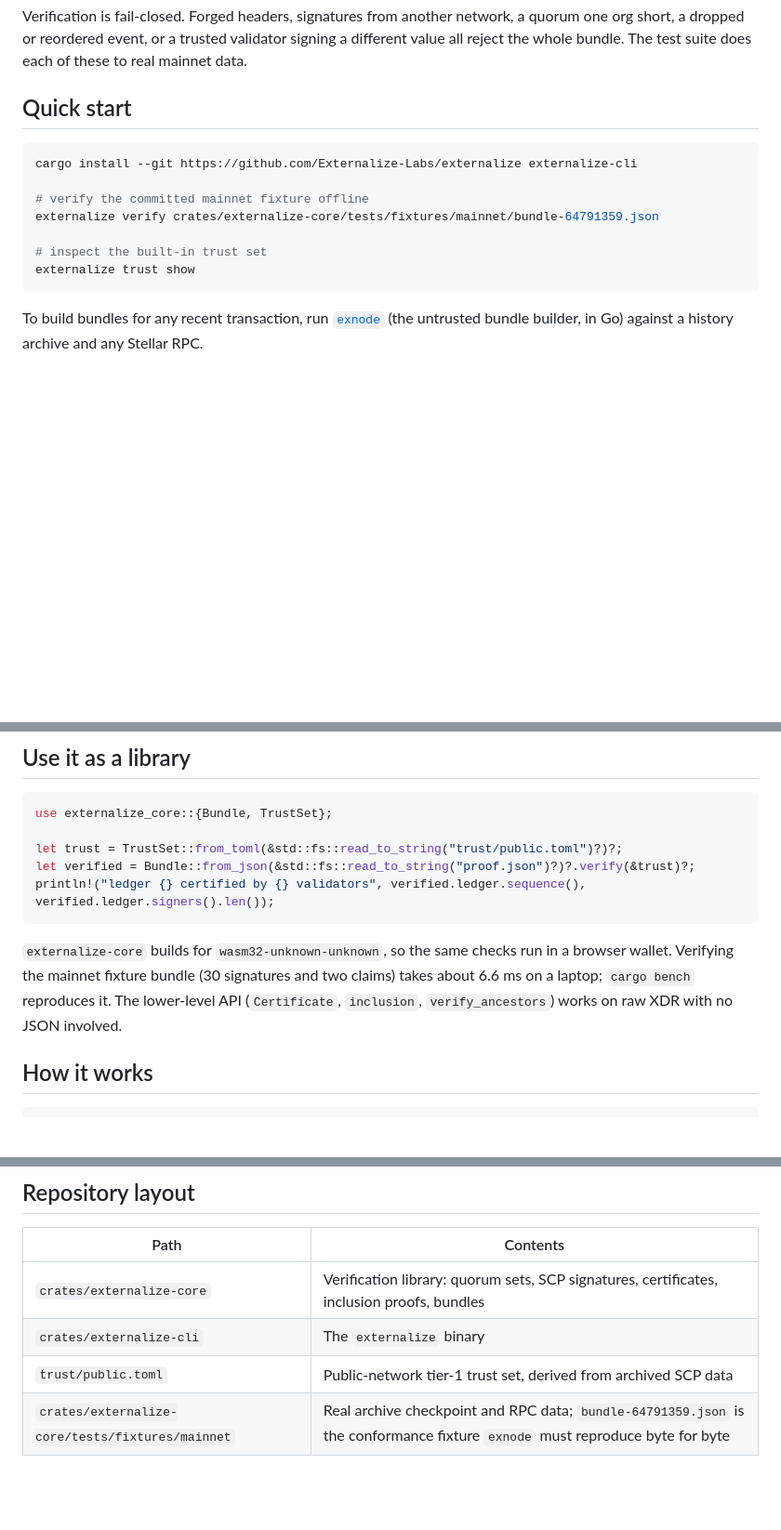
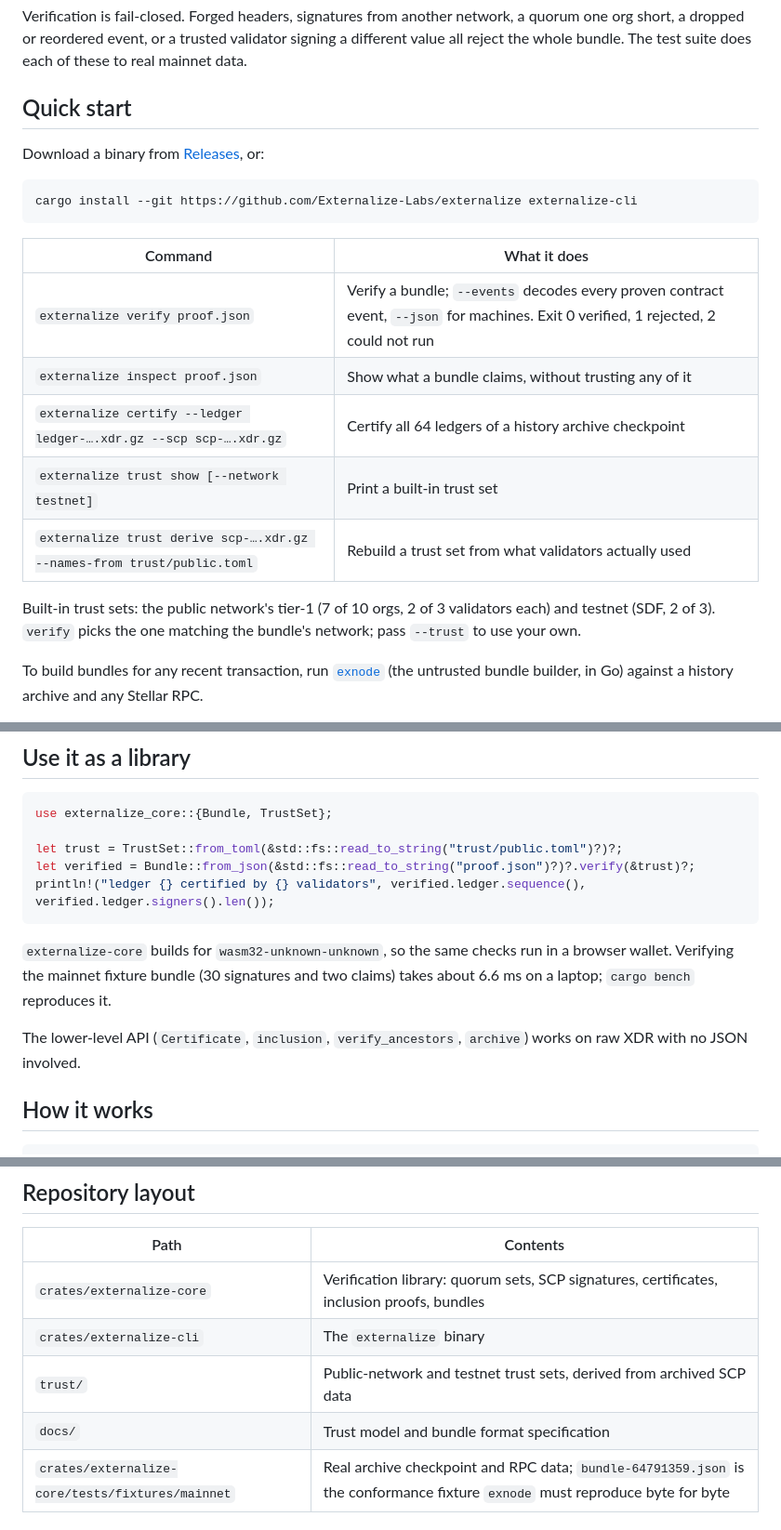
Before and after one commit to Externalize-Labs/externalize, a Markdown page: README.md, 3 parts joined by grey strips. Shown at 93% size. Drawn GitHub-style; blank space fills up the shorter version.

Commit message:
docs: document certify, inspect, --events and the testnet trust set

````diff
--- a/README.md
+++ b/README.md
@@ -55,15 +56,23 @@ each of these to real mainnet data.
 
 ## Quick start
 
+Download a binary from [Releases](https://github.com/Externalize-Labs/externalize/releases), or:
+
 ```sh
 cargo install --git https://github.com/Externalize-Labs/externalize externalize-cli
+```
 
-# verify the committed mainnet fixture offline
-externalize verify crates/externalize-core/tests/fixtures/mainnet/bundle-64791359.json
+| Command | What it does |
+|---|---|
+| `externalize verify proof.json` | Verify a bundle; `--events` decodes every proven contract event, `--json` for machines. Exit 0 verified, 1 rejected, 2 could not run |
+| `externalize inspect proof.json` | Show what a bundle claims, without trusting any of it |
+| `externalize certify --ledger ledger-….xdr.gz --scp scp-….xdr.gz` | Certify all 64 ledgers of a history archive checkpoint |
+| `externalize trust show [--network testnet]` | Print a built-in trust set |
+| `externalize trust derive scp-….xdr.gz --names-from trust/public.toml` | Rebuild a trust set from what validators actually used |
 
-# inspect the built-in trust set
-externalize trust show
-```
+Built-in trust sets: the public network's tier-1 (7 of 10 orgs, 2 of 3
+validators each) and testnet (SDF, 2 of 3). `verify` picks the one matching
+the bundle's network; pass `--trust` to use your own.
 
 To build bundles for any recent transaction, run
 [`exnode`](https://github.com/Externalize-Labs/externalize-node) (the
@@ -81,8 +90,10 @@ println!("ledger {} certified by {} validators", verified.ledger.sequence(), ver
 
 `externalize-core` builds for `wasm32-unknown-unknown`, so the same checks run
 in a browser wallet. Verifying the mainnet fixture bundle (30 signatures and
-two claims) takes about 6.6 ms on a laptop; `cargo bench` reproduces it. The lower-level API (`Certificate`, `inclusion`,
-`verify_ancestors`) works on raw XDR with no JSON involved.
+two claims) takes about 6.6 ms on a laptop; `cargo bench` reproduces it.
+
+The lower-level API (`Certificate`, `inclusion`, `verify_ancestors`,
+`archive`) works on raw XDR with no JSON involved.
 
 ## How it works
 
@@ -103,7 +114,8 @@ producing or verifying bundles in another language, is specified in
 |---|---|
 | `crates/externalize-core` | Verification library: quorum sets, SCP signatures, certificates, inclusion proofs, bundles |
 | `crates/externalize-cli` | The `externalize` binary |
-| `trust/public.toml` | Public-network tier-1 trust set, derived from archived SCP data |
+| `trust/` | Public-network and testnet trust sets, derived from archived SCP data |
+| `docs/` | Trust model and bundle format specification |
 | `crates/externalize-core/tests/fixtures/mainnet` | Real archive checkpoint and RPC data; `bundle-64791359.json` is the conformance fixture `exnode` must reproduce byte for byte |
 
 ## Roadmap
````
Also changed, not shown: other parts of README.md (+1 -0 lines).
